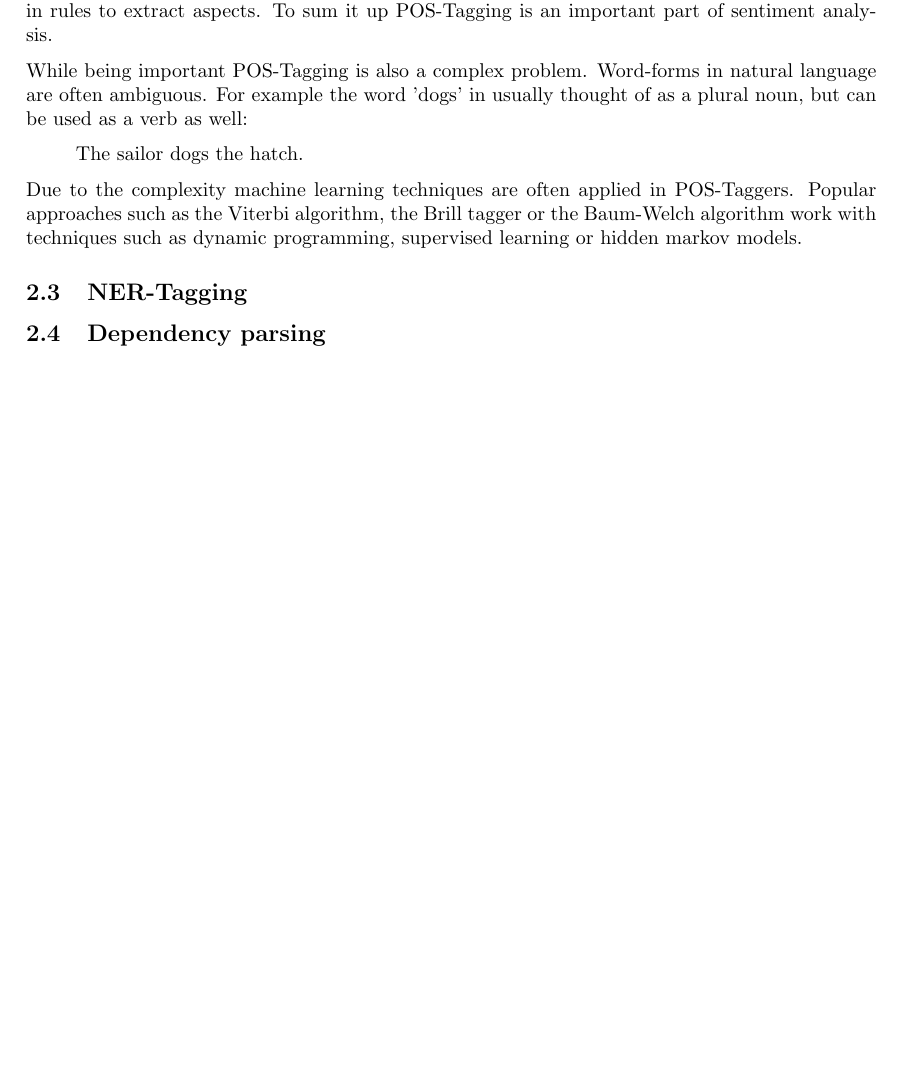
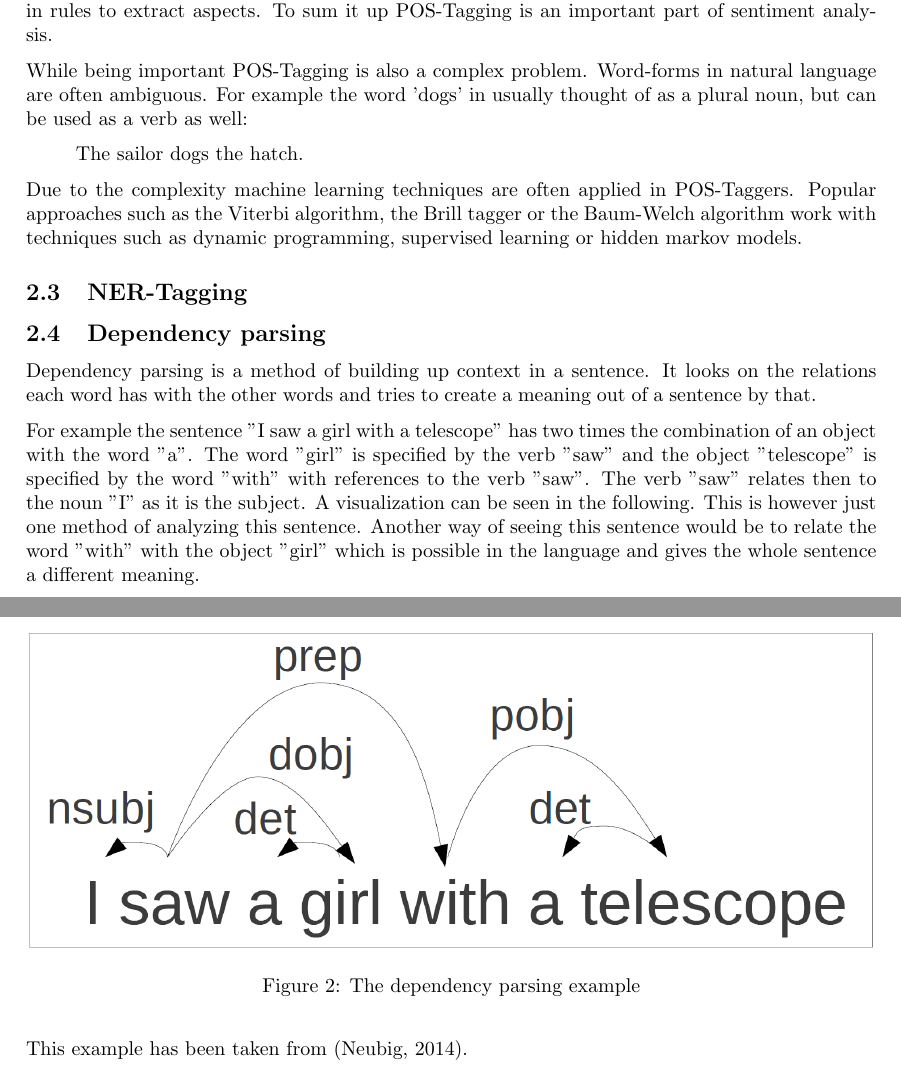
Before and after one commit to cemunds/ABSA-TensorFlow, a LaTeX document (Project Plan/Project Plan.tex): part of page 2 of 5 before the commit and two parts of pages 2 and 3 of 6 after it, the two joined at a grey line, cut so that both start at the same text, the shorter picture padded with empty space. Compiled offline with pdfLaTeX.

Commit message:
Add a bit about dependency parsing

```diff
--- a/Project Plan/Project Plan.tex
+++ b/Project Plan/Project Plan.tex
@@ -77,6 +77,24 @@
 		\subsection{NER-Tagging}
 
 		\subsection{Dependency parsing}
+
+		Dependency parsing is a method of building up context in a sentence.
+		It looks on the relations each word has with the other words and tries to create a meaning out of a sentence by that.
+
+		For example the sentence "I saw a girl with a telescope" has two times the combination of an object with the word "a".
+		The word "girl" is specified by the verb "saw" and the object "telescope" is specified by the word "with" with references to the verb "saw".
+		The verb "saw" relates then to the noun "I" as it is the subject.
+		A visualization can be seen in the following.
+		This is however just one method of analyzing this sentence.
+		Another way of seeing this sentence would be to relate the word "with" with the object "girl" which is possible in the language and gives the whole sentence a different meaning.
+
+		\begin{figure}[h]
+			\includegraphics[width=\linewidth]{data/dependency}
+			\caption{The dependency parsing example}
+			\label{fig:dependency}
+		\end{figure}
+
+		This example has been taken from \cite{dependency}.
 
 	\section{Extracting entities and aspects}
 
```
Also changed, not shown: Project Plan/rp.bib (+7 -0 lines), Project Plan/data/dependency.PNG (added).
